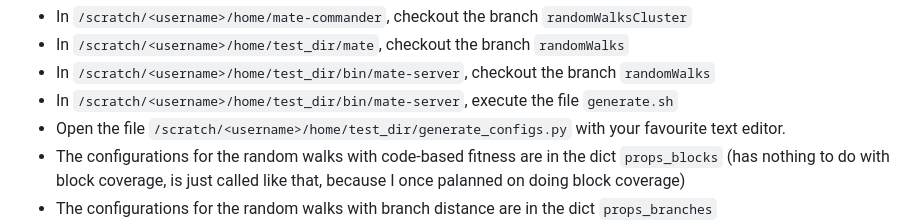
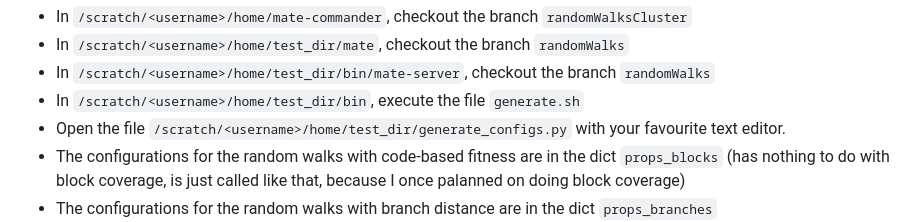
Before and after one commit to sebastian-vogt-cs/bachelors-thesis, a Markdown page: README.md, the part around the change. Drawn GitHub-style.

```diff
--- a/README.md
+++ b/README.md
@@ -18,7 +18,7 @@
 * In `/scratch/<username>/home/mate-commander`, checkout the branch `randomWalksCluster`
 * In `/scratch/<username>/home/test_dir/mate`, checkout the branch `randomWalks`
 * In `/scratch/<username>/home/test_dir/bin/mate-server`, checkout the branch `randomWalks`
-* In `/scratch/<username>/home/test_dir/bin/mate-server`, execute the file `generate.sh`
+* In `/scratch/<username>/home/test_dir/bin`, execute the file `generate.sh`
 * Open the file `/scratch/<username>/home/test_dir/generate_configs.py` with your favourite text editor.
 * The configurations for the random walks with code-based fitness are in the dict `props_blocks` (has nothing to do with block coverage, is just called like that, because I once palanned on doing block coverage)
 * The configurations for the random walks with branch distance are in the dict `props_branches`
```
